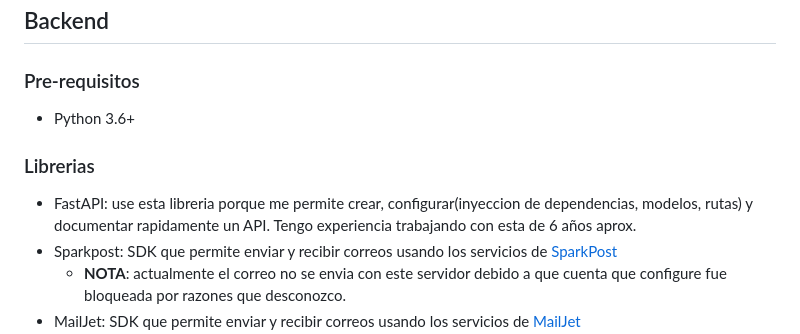
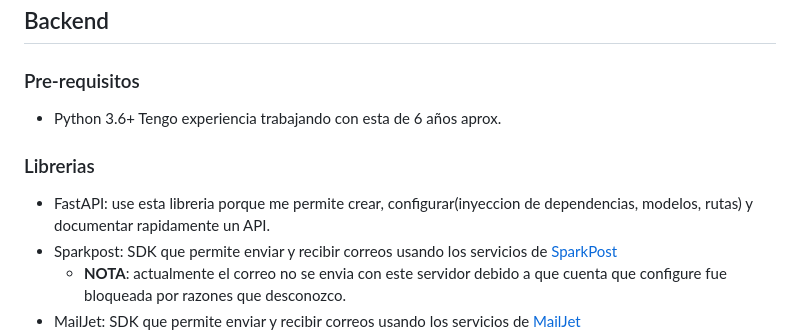
Before and after one commit to JhonnyDeveloper/woowup-challenge, a Markdown page: README.md, the part around the change. Drawn GitHub-style.

Commit message:
#main: Update README.md

```diff
--- a/README.md
+++ b/README.md
@@ -32,11 +32,11 @@ Use RailWay para desplegar la aplicacion.
 
 ### Pre-requisitos
 
-- Python 3.6+
+- Python 3.6+ Tengo experiencia trabajando con esta de 6 años aprox.
 
 ### Librerias
 
-- FastAPI: use esta libreria porque me permite crear, configurar(inyeccion de dependencias, modelos, rutas) y documentar rapidamente un API. Tengo experiencia trabajando con esta de 6 años aprox.
+- FastAPI: use esta libreria porque me permite crear, configurar(inyeccion de dependencias, modelos, rutas) y documentar rapidamente un API.
 - Sparkpost: SDK que permite enviar y recibir correos usando  los servicios de [SparkPost](https://developers.sparkpost.com)
   - **NOTA**: actualmente el correo no se envia con este servidor debido a que cuenta que configure fue bloqueada por razones que desconozco.
 - MailJet: SDK que permite enviar y recibir correos usando  los servicios de [MailJet](https://dev.mailjet.com)
```
